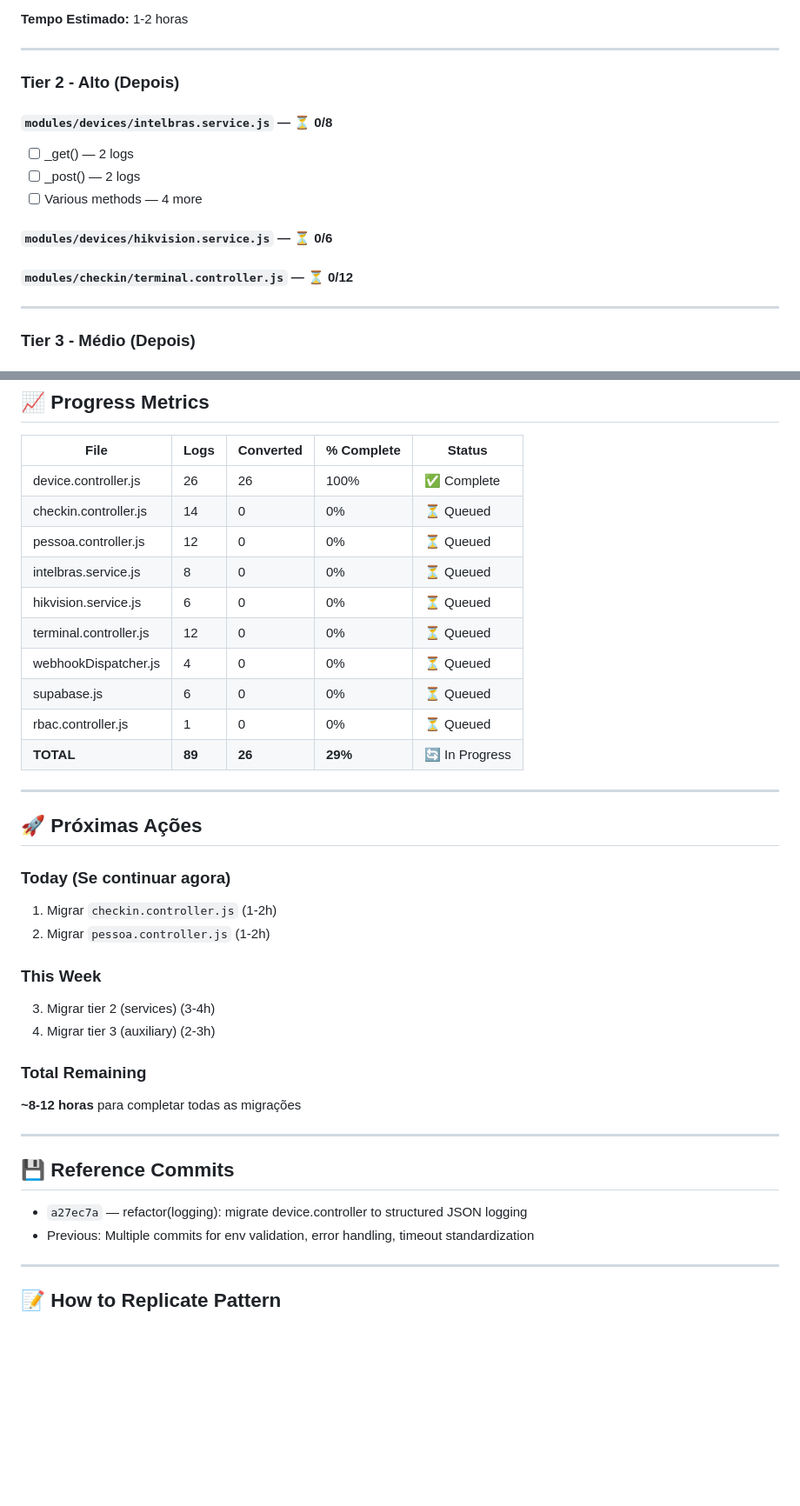
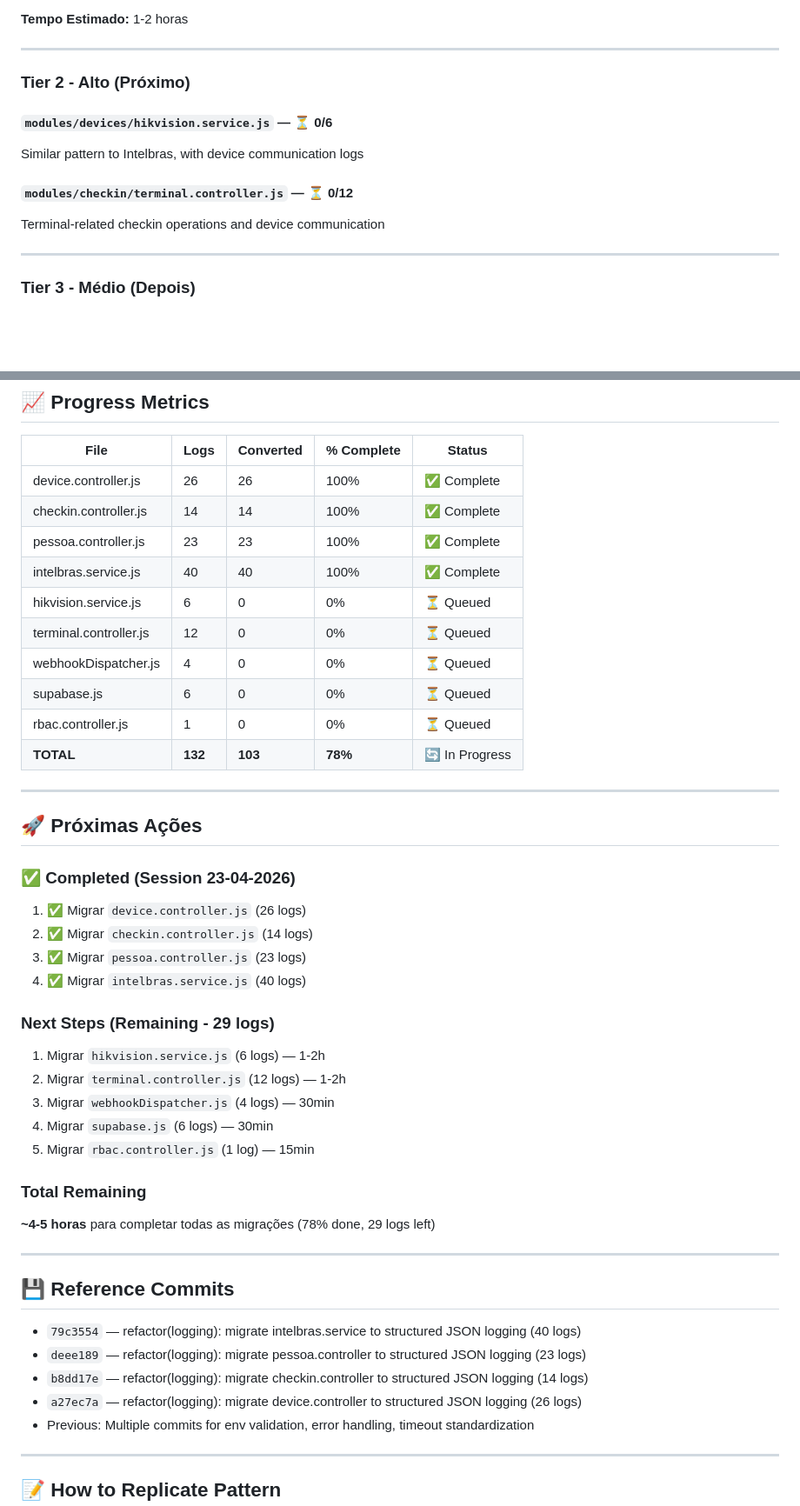
Before and after one commit to sistemaa2eventos-ops/sistemaa2eventos, a Markdown page: JSON_LOGGING_MIGRATION_STATUS.md, 2 parts joined by grey strips. Shown at 87% size. Rendered like a GitHub page; blank space fills up the shorter version.

```diff
--- a/JSON_LOGGING_MIGRATION_STATUS.md
+++ b/JSON_LOGGING_MIGRATION_STATUS.md
@@ -77,16 +140,13 @@ logger.info('Device created', {
 
 ---
 
-### Tier 2 - Alto (Depois)
-
-#### `modules/devices/intelbras.service.js` — ⏳ 0/8
-- [ ] _get() — 2 logs
-- [ ] _post() — 2 logs
-- [ ] Various methods — 4 more
+### Tier 2 - Alto (Próximo)
 
 #### `modules/devices/hikvision.service.js` — ⏳ 0/6
+Similar pattern to Intelbras, with device communication logs
 
 #### `modules/checkin/terminal.controller.js` — ⏳ 0/12
+Terminal-related checkin operations and device communication
 
 ---
 
@@ -215,36 +275,44 @@ Result in logs:
 | File | Logs | Converted | % Complete | Status |
 |------|------|-----------|-----------|--------|
 | device.controller.js | 26 | 26 | 100% | ✅ Complete |
-| checkin.controller.js | 14 | 0 | 0% | ⏳ Queued |
-| pessoa.controller.js | 12 | 0 | 0% | ⏳ Queued |
-| intelbras.service.js | 8 | 0 | 0% | ⏳ Queued |
+| checkin.controller.js | 14 | 14 | 100% | ✅ Complete |
+| pessoa.controller.js | 23 | 23 | 100% | ✅ Complete |
+| intelbras.service.js | 40 | 40 | 100% | ✅ Complete |
 | hikvision.service.js | 6 | 0 | 0% | ⏳ Queued |
 | terminal.controller.js | 12 | 0 | 0% | ⏳ Queued |
 | webhookDispatcher.js | 4 | 0 | 0% | ⏳ Queued |
 | supabase.js | 6 | 0 | 0% | ⏳ Queued |
 | rbac.controller.js | 1 | 0 | 0% | ⏳ Queued |
-| **TOTAL** | **89** | **26** | **29%** | 🔄 In Progress |
+| **TOTAL** | **132** | **103** | **78%** | 🔄 In Progress |
 
 ---
 
 ## 🚀 Próximas Ações
 
-### Today (Se continuar agora)
-1. Migrar `checkin.controller.js` (1-2h)
-2. Migrar `pessoa.controller.js` (1-2h)
+### ✅ Completed (Session 23-04-2026)
+1. ✅ Migrar `device.controller.js` (26 logs)
+2. ✅ Migrar `checkin.controller.js` (14 logs)
+3. ✅ Migrar `pessoa.controller.js` (23 logs)
+4. ✅ Migrar `intelbras.service.js` (40 logs)
 
-### This Week
-3. Migrar tier 2 (services) (3-4h)
-4. Migrar tier 3 (auxiliary) (2-3h)
+### Next Steps (Remaining - 29 logs)
+1. Migrar `hikvision.service.js` (6 logs) — 1-2h
+2. Migrar `terminal.controller.js` (12 logs) — 1-2h
+3. Migrar `webhookDispatcher.js` (4 logs) — 30min
+4. Migrar `supabase.js` (6 logs) — 30min
+5. Migrar `rbac.controller.js` (1 log) — 15min
 
 ### Total Remaining
-**~8-12 horas** para completar todas as migrações
+**~4-5 horas** para completar todas as migrações (78% done, 29 logs left)
 
 ---
 
 ## 💾 Reference Commits
 
-- `a27ec7a` — refactor(logging): migrate device.controller to structured JSON logging
+- `79c3554` — refactor(logging): migrate intelbras.service to structured JSON logging (40 logs)
+- `deee189` — refactor(logging): migrate pessoa.controller to structured JSON logging (23 logs)
+- `b8dd17e` — refactor(logging): migrate checkin.controller to structured JSON logging (14 logs)
+- `a27ec7a` — refactor(logging): migrate device.controller to structured JSON logging (26 logs)
 - Previous: Multiple commits for env validation, error handling, timeout standardization
 
 ---
```
Also changed, not shown: other parts of JSON_LOGGING_MIGRATION_STATUS.md (+67 -3 lines).
